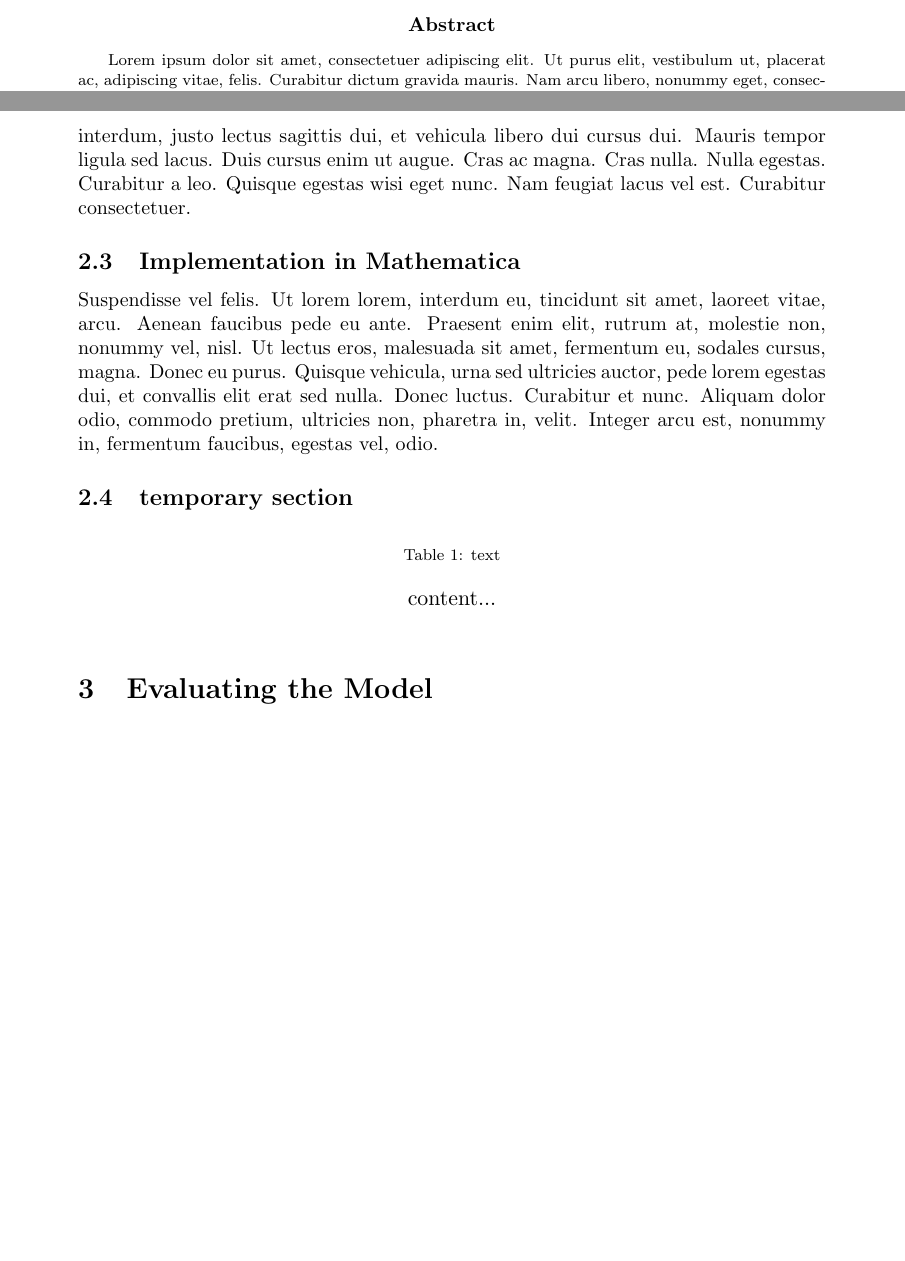
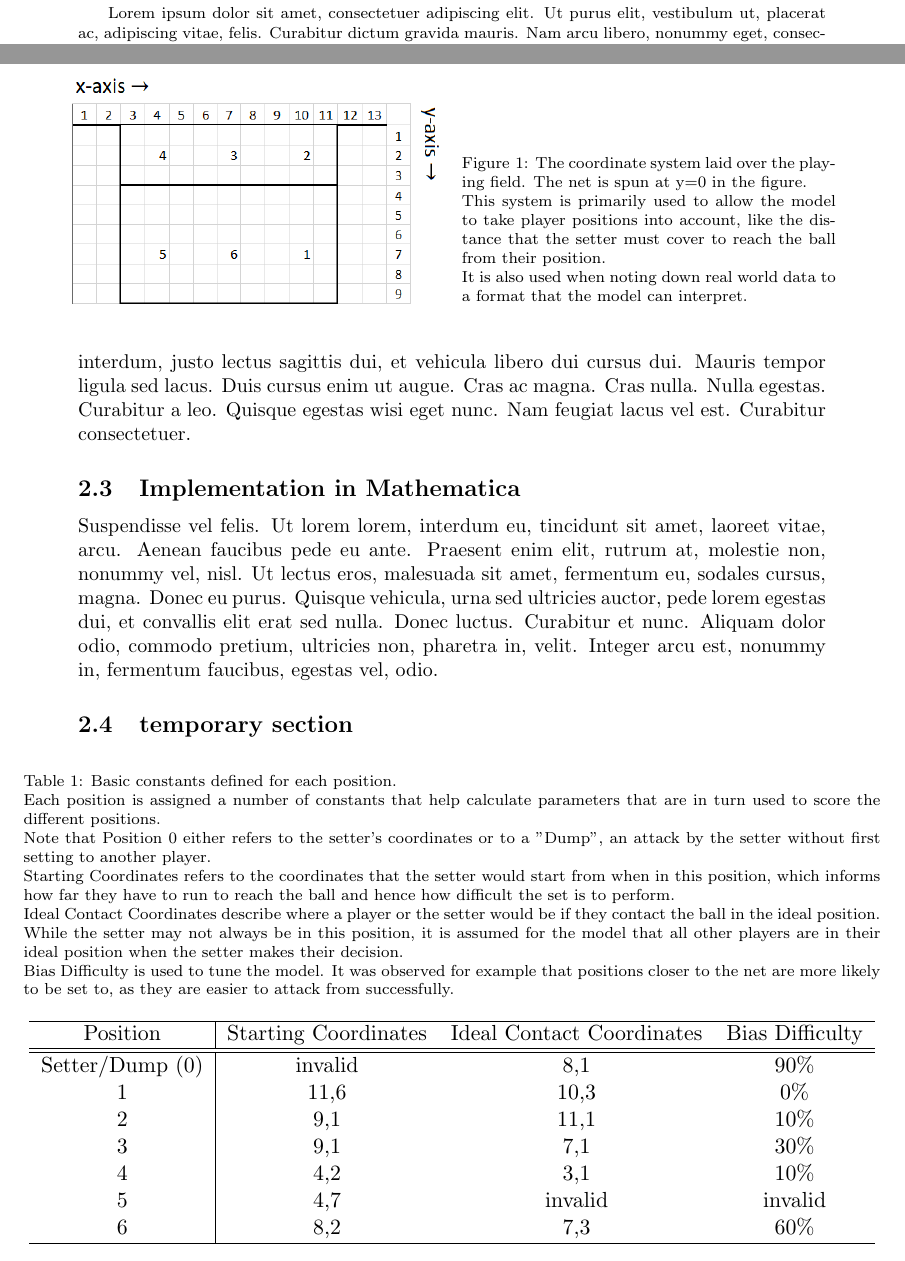
Before and after one commit to SonkeWohler/PX4514, a LaTeX document (Latex/px4514.tex, which reads Latex/sections/Model.tex): two parts of pages 2 and 3 of 5, joined at a grey line, cut at the place of the change, the shorter picture padded with empty space. Compiled offline with pdfLaTeX.

Commit message:
added coordinate system and position table

```diff
--- a/Latex/px4514.tex
+++ b/Latex/px4514.tex
@@ -7,7 +7,7 @@
 \usepackage{graphicx}
 \usepackage{textcomp}
 \usepackage{gensymb}
-\usepackage[format=hang,font=scriptsize]{caption}
+\usepackage[font=scriptsize]{caption}
 \usepackage{subcaption}
 \usepackage{placeins}
 \usepackage{needspace}
--- a/Latex/sections/Model.tex
+++ b/Latex/sections/Model.tex
@@ -8,12 +8,36 @@
     \subsection{Implementation in Mathematica}
       \lipsum[6]
     \subsection{temporary section}
+
+      \begin{SCfigure}
+        \centering
+        \includegraphics[width=0.5\linewidth]{figures/playingFieldGridLabelled}
+        \caption{The coordinate system laid over the playing field. The net is spun at y=0 in the figure. \\
+          This system is primarily used to allow the model to take player positions into account, like the distance that the setter must cover to reach the ball from their position. \\
+          It is also used when noting down real world data to a format that the model can interpret.}
+        \label{fig:field}
+      \end{SCfigure}
+
       \begin{table}[h!]
-        \label{tab:coordinates}
+        \label{tab:positions}
         \centering
-        \caption{text}
-        \begin{tabular}{ c c }
-          content...
+        \caption{Basic constants defined for each position. \\
+          Each position is assigned a number of constants that help calculate parameters that are in turn used to score the different positions. \\
+          Note that Position 0 either refers to the setter's coordinates or to a "Dump", an attack by the setter without first setting to another player. \\
+          Starting Coordinates refers to the coordinates that the setter would start from when in this position, which informs how far they have to run to reach the ball and hence how difficult the set is to perform. \\
+          Ideal Contact Coordinates describe where a player or the setter would be if they contact the ball in the ideal position. While the setter may not always be in this position, it is assumed for the model that all other players are in their ideal position when the setter makes their decision. \\
+          Bias Difficulty is used to tune the model. It was observed for example that positions closer to the net are more likely to be set to, as they are easier to attack from successfully.}
+        \begin{tabular}{ c | c c c }
+          \hline
+          Position & Starting Coordinates & Ideal Contact Coordinates & Bias Difficulty \\ \hline \hline
+          Setter/Dump (0) &  invalid & 8,1 & 90\% \\
+          1 & 11,6 & 10,3 & 0\% \\
+          2 & 9,1 & 11,1 & 10\% \\
+          3 & 9,1 & 7,1 & 30\% \\
+          4 & 4,2 & 3,1 & 10\% \\
+          5 & 4,7 & invalid & invalid \\
+          6 & 8,2 & 7,3 & 60\% \\
+          \hline
         \end{tabular}
       \end{table}
 \end{document}
```
Also changed, not shown: Latex/figures/playingFieldGridLabelled.png (added).
